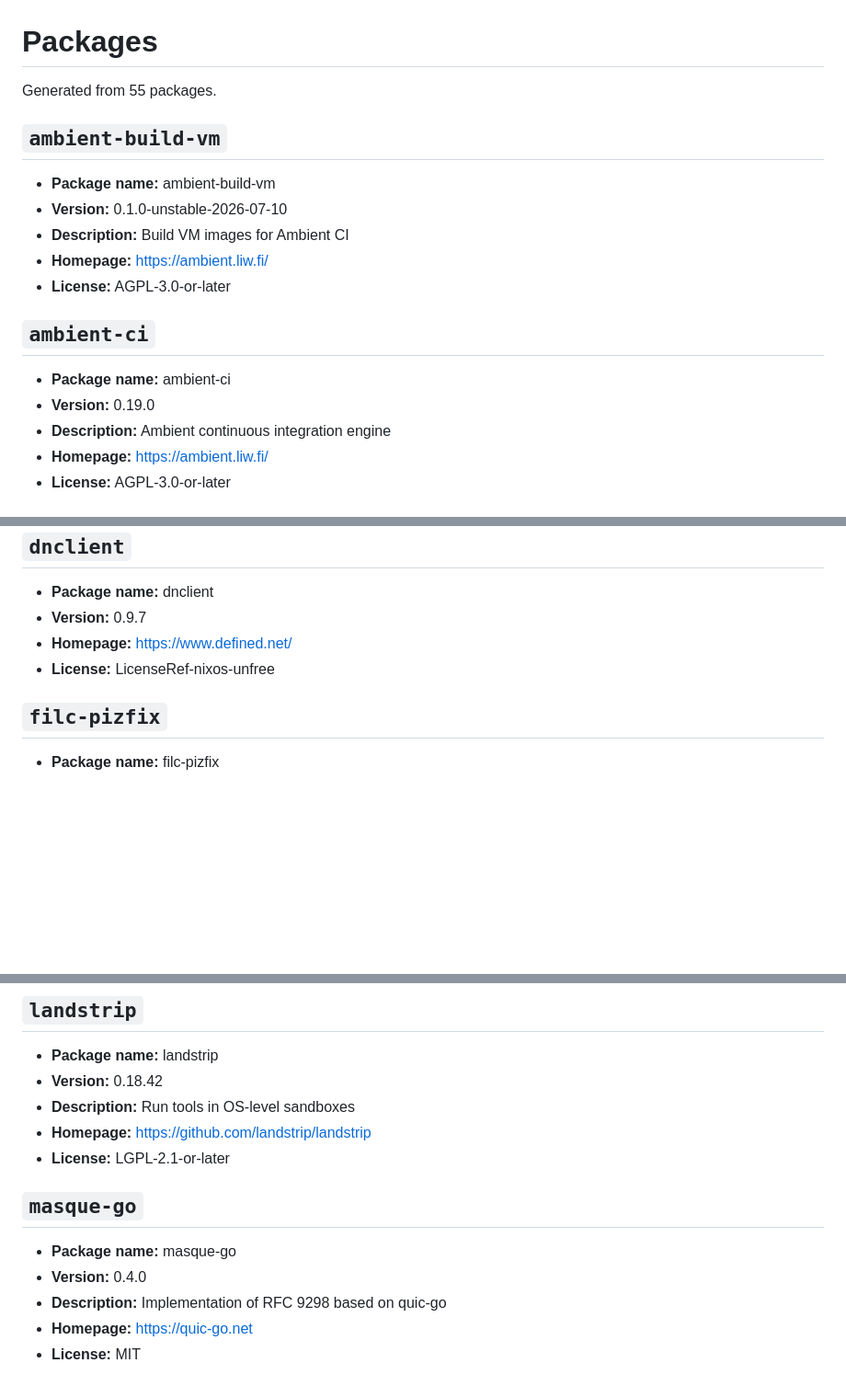
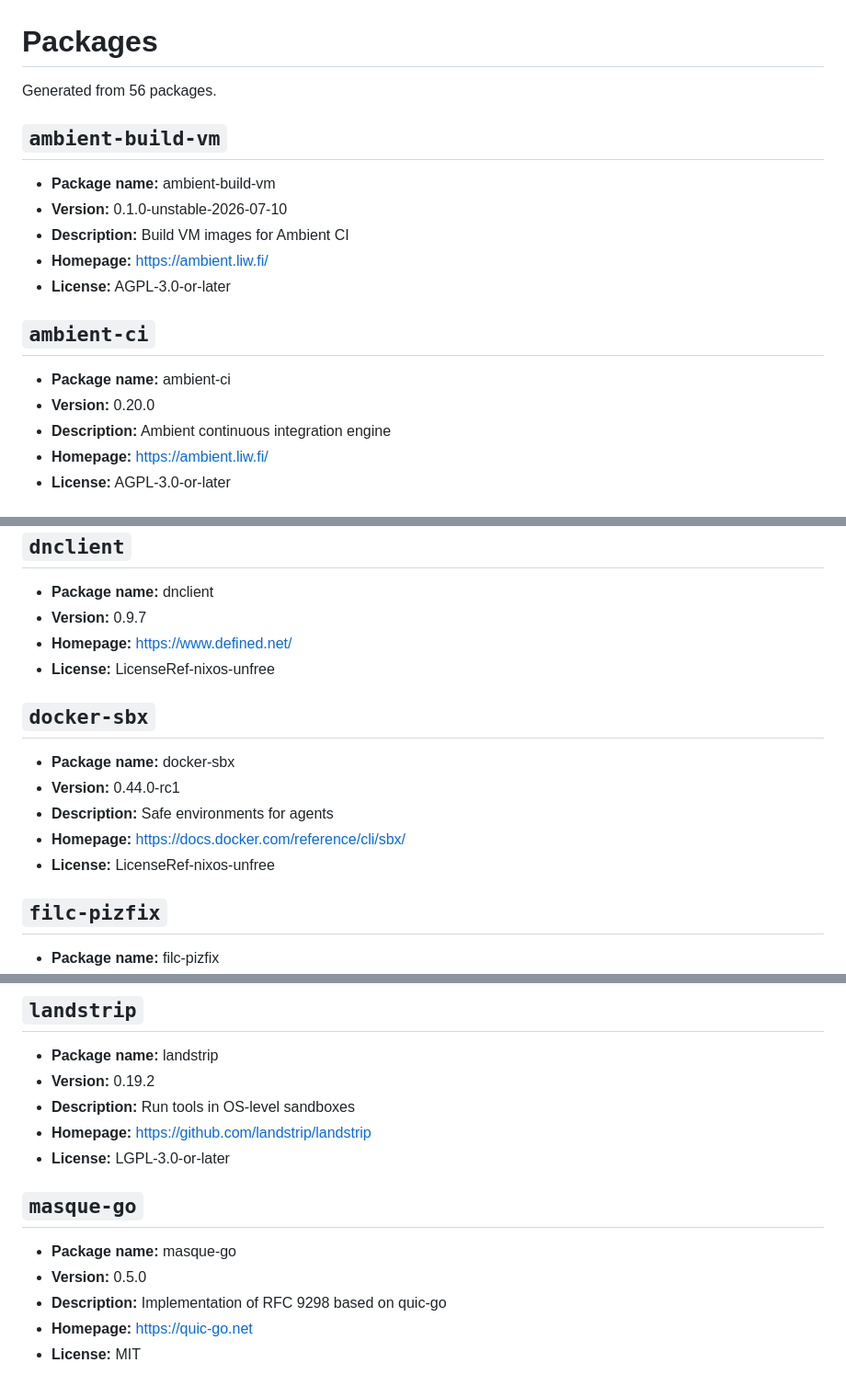
Before and after one commit to Skyb0rg007/packages, a Markdown page: NixOS/README.md, 3 parts joined by grey strips. Shown at 92% size. GitHub-like rendering; blank space fills up the shorter version.

Commit message:
NixOS/README: update

```diff
--- a/NixOS/README.md
+++ b/NixOS/README.md
@@ -1,6 +1,6 @@
 # Packages
 
-Generated from 55 packages.
+Generated from 56 packages.
 
 ## `ambient-build-vm`
 
@@ -13,7 +13,7 @@ Generated from 55 packages.
 ## `ambient-ci`
 
 - **Package name:** ambient-ci
-- **Version:** 0.19.0
+- **Version:** 0.20.0
 - **Description:** Ambient continuous integration engine
 - **Homepage:** [https://ambient.liw.fi/](https://ambient.liw.fi/)
 - **License:** AGPL-3.0-or-later
@@ -129,6 +129,14 @@ Generated from 55 packages.
 - **Homepage:** [https://www.defined.net/](https://www.defined.net/)
 - **License:** LicenseRef-nixos-unfree
 
+## `docker-sbx`
+
+- **Package name:** docker-sbx
+- **Version:** 0.44.0-rc1
+- **Description:** Safe environments for agents
+- **Homepage:** [https://docs.docker.com/reference/cli/sbx/](https://docs.docker.com/reference/cli/sbx/)
+- **License:** LicenseRef-nixos-unfree
+
 ## `filc-pizfix`
 
 - **Package name:** filc-pizfix
@@ -196,15 +204,15 @@ Generated from 55 packages.
 ## `landstrip`
 
 - **Package name:** landstrip
-- **Version:** 0.18.42
+- **Version:** 0.19.2
 - **Description:** Run tools in OS-level sandboxes
 - **Homepage:** [https://github.com/landstrip/landstrip](https://github.com/landstrip/landstrip)
-- **License:** LGPL-2.1-or-later
+- **License:** LGPL-3.0-or-later
 
 ## `masque-go`
 
 - **Package name:** masque-go
-- **Version:** 0.4.0
+- **Version:** 0.5.0
 - **Description:** Implementation of RFC 9298 based on quic-go
 - **Homepage:** [https://quic-go.net](https://quic-go.net)
 - **License:** MIT
```
Also changed, not shown: other parts of NixOS/README.md (+13 -13 lines).
